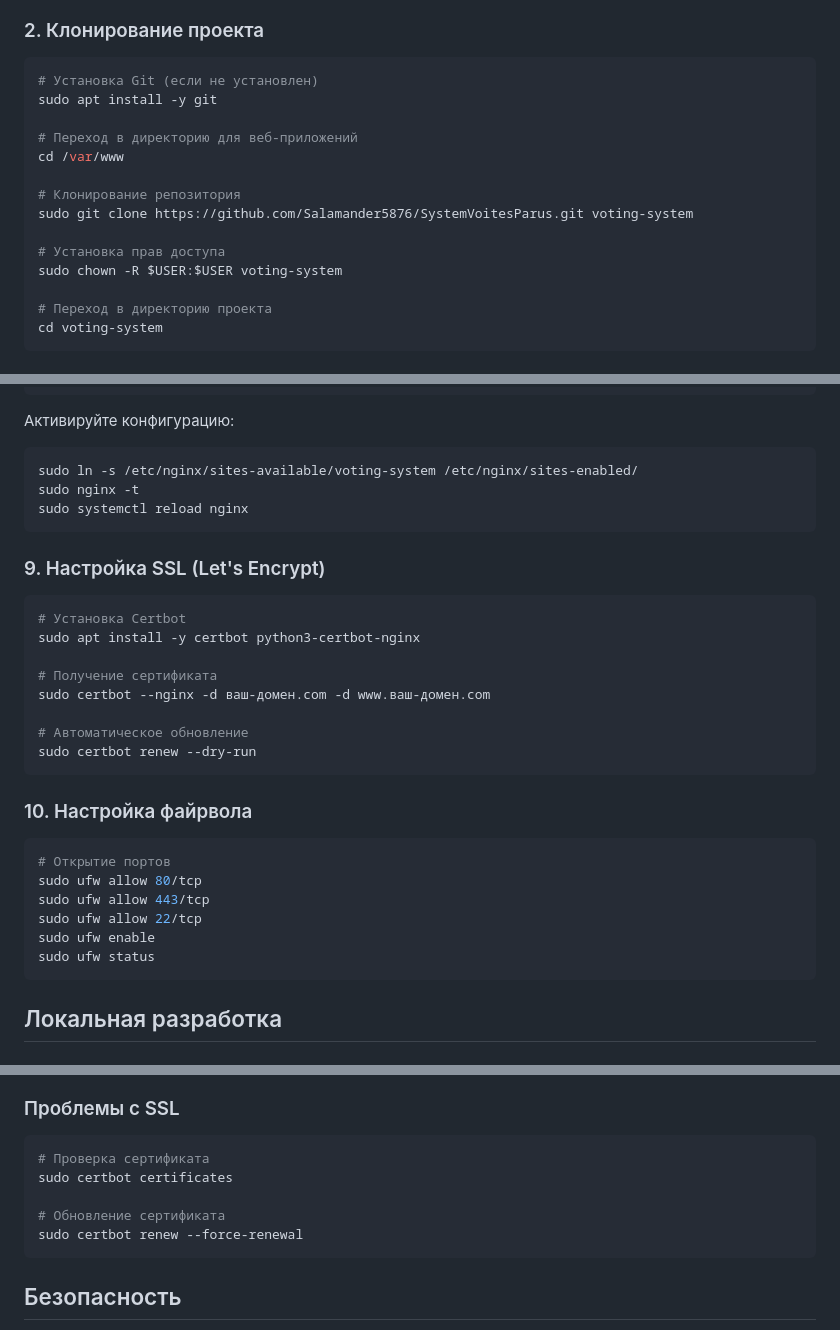
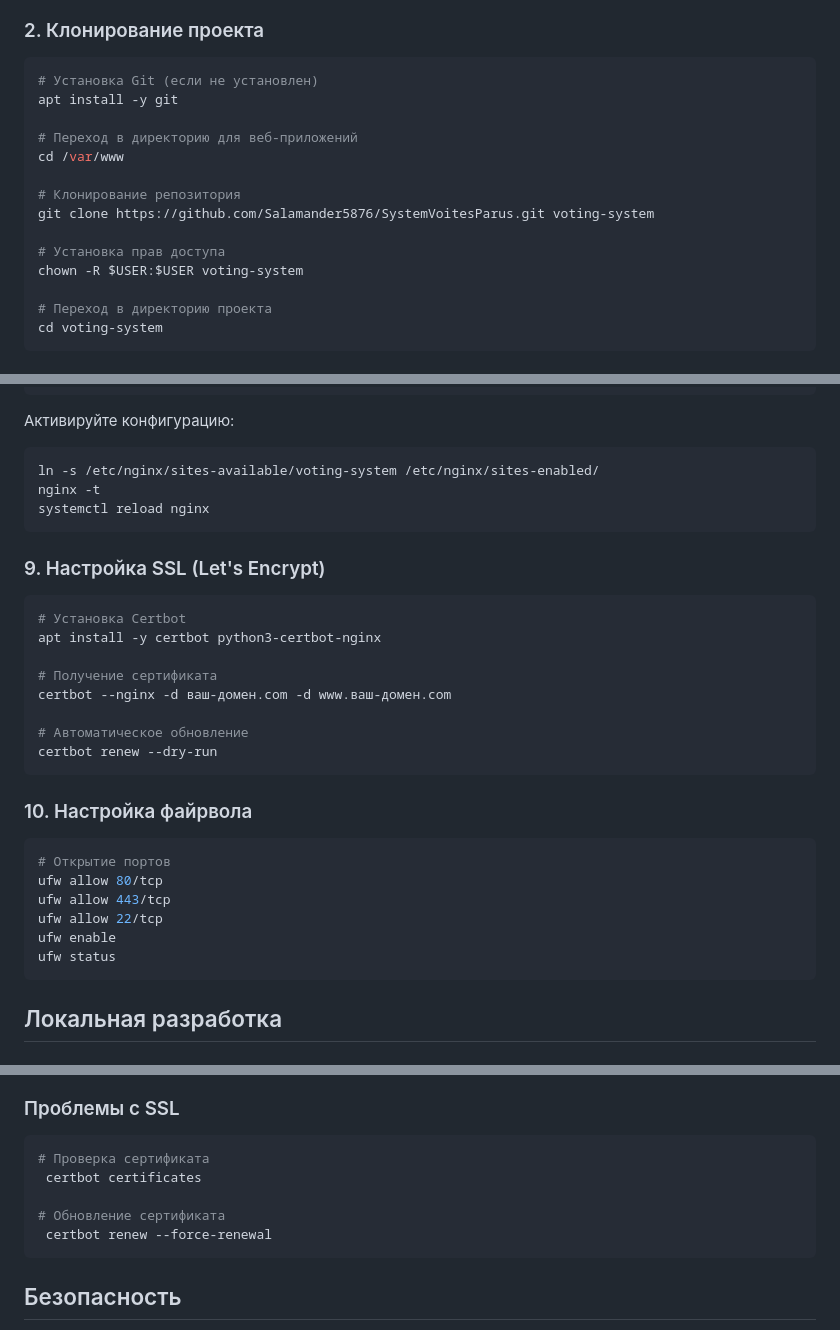
Before and after one commit to Salamander5876/SystemVoitesParus, a Markdown page: README.md, 3 parts joined by grey strips. Drawn GitHub-style.

````diff
--- a/README.md
+++ b/README.md
@@ -57,16 +57,16 @@ apt install -y nginx
 
 ```bash
 # Установка Git (если не установлен)
-sudo apt install -y git
+apt install -y git
 
 # Переход в директорию для веб-приложений
 cd /var/www
 
 # Клонирование репозитория
-sudo git clone https://github.com/Salamander5876/SystemVoitesParus.git voting-system
+git clone https://github.com/Salamander5876/SystemVoitesParus.git voting-system
 
 # Установка прав доступа
-sudo chown -R $USER:$USER voting-system
+chown -R $USER:$USER voting-system
 
 # Переход в директорию проекта
 cd voting-system
@@ -220,33 +220,33 @@ server {
 Активируйте конфигурацию:
 
 ```bash
-sudo ln -s /etc/nginx/sites-available/voting-system /etc/nginx/sites-enabled/
-sudo nginx -t
-sudo systemctl reload nginx
+ln -s /etc/nginx/sites-available/voting-system /etc/nginx/sites-enabled/
+nginx -t
+systemctl reload nginx
 ```
 
 ### 9. Настройка SSL (Let's Encrypt)
 
 ```bash
 # Установка Certbot
-sudo apt install -y certbot python3-certbot-nginx
+apt install -y certbot python3-certbot-nginx
 
 # Получение сертификата
-sudo certbot --nginx -d ваш-домен.com -d www.ваш-домен.com
+certbot --nginx -d ваш-домен.com -d www.ваш-домен.com
 
 # Автоматическое обновление
-sudo certbot renew --dry-run
+certbot renew --dry-run
 ```
 
 ### 10. Настройка файрвола
 
 ```bash
 # Открытие портов
-sudo ufw allow 80/tcp
-sudo ufw allow 443/tcp
-sudo ufw allow 22/tcp
-sudo ufw enable
-sudo ufw status
+ufw allow 80/tcp
+ufw allow 443/tcp
+ufw allow 22/tcp
+ufw enable
+ufw status
 ```
 
 ## Локальная разработка
@@ -468,10 +468,10 @@ pm2 restart voting-system --max-memory-restart 500M
 
 ```bash
 # Проверка сертификата
-sudo certbot certificates
+ certbot certificates
 
 # Обновление сертификата
-sudo certbot renew --force-renewal
+ certbot renew --force-renewal
 ```
 
 ## Безопасность
````
Also changed, not shown: other parts of README.md (+1 -1 lines).
